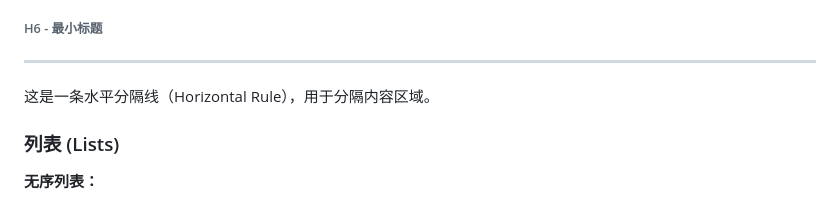
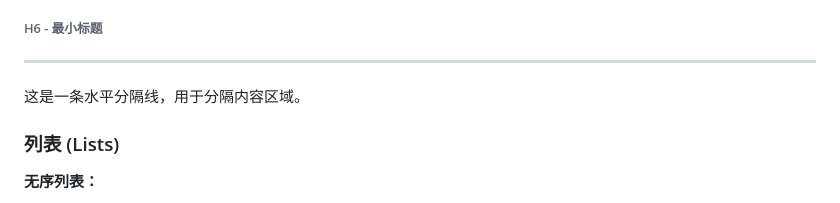
Before and after one commit to io8963/scaling-parakeet, a Markdown page: markdown/02.md, the part around the change. GitHub-like rendering.

```diff
--- a/markdown/02.md
+++ b/markdown/02.md
@@ -26,7 +26,7 @@ tags: [测试, Markdown, 样式, 代码]
 
 ---
 
-这是一条水平分隔线（Horizontal Rule），用于分隔内容区域。
+这是一条水平分隔线，用于分隔内容区域。
 
 ### 列表 (Lists)
 
```
